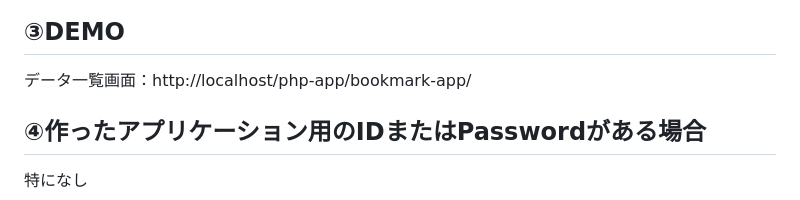
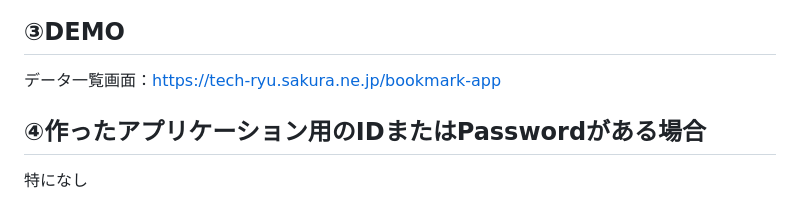
Before and after one commit to rinoue-com/php-app, a Markdown page: bookmark-app/README.md, the part around the change. GitHub-like rendering.

```diff
--- a/bookmark-app/README.md
+++ b/bookmark-app/README.md
@@ -28,7 +28,7 @@
 
 ## ③DEMO
 
-データ一覧画面：http://localhost/php-app/bookmark-app/
+データ一覧画面：https://tech-ryu.sakura.ne.jp/bookmark-app
 
 ## ④作ったアプリケーション用のIDまたはPasswordがある場合
 
```
